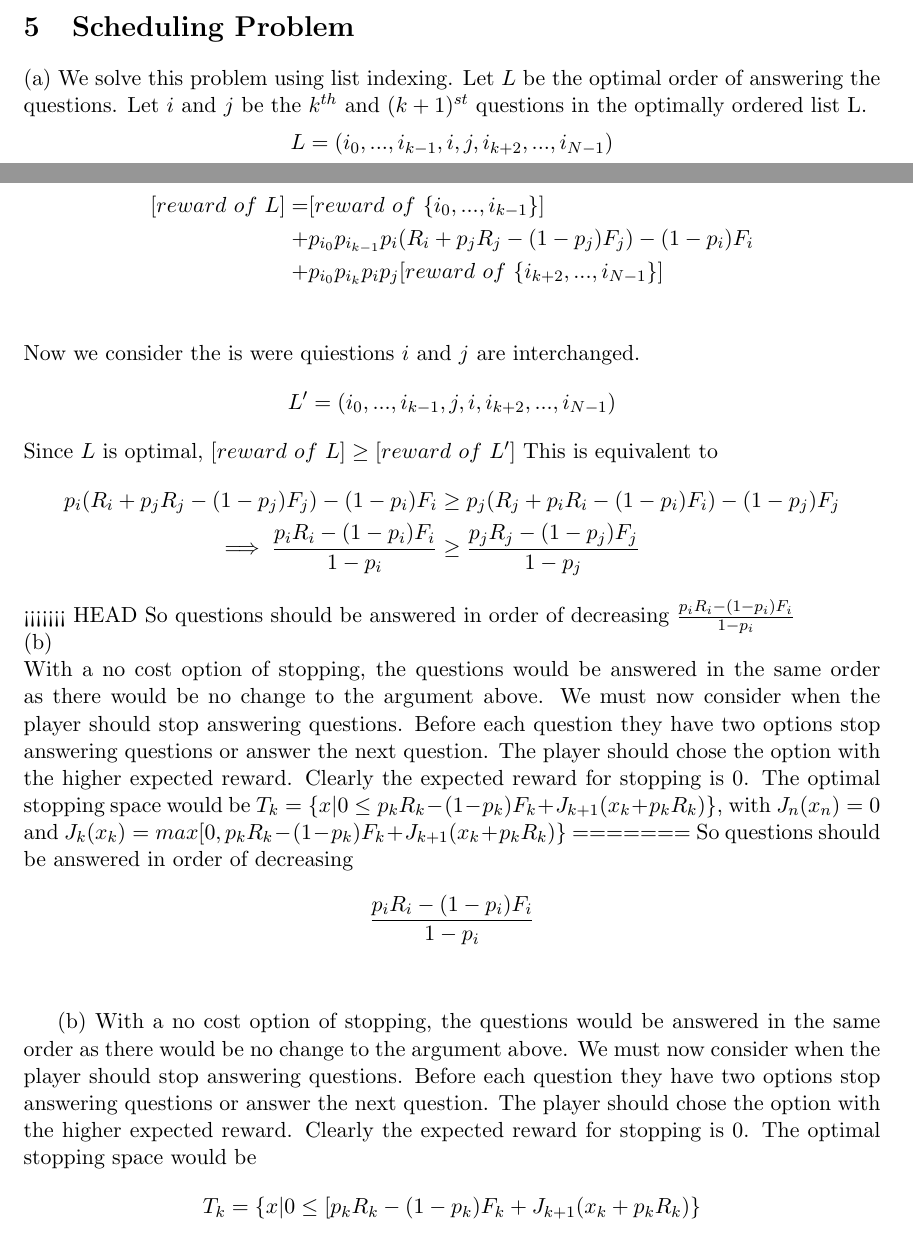
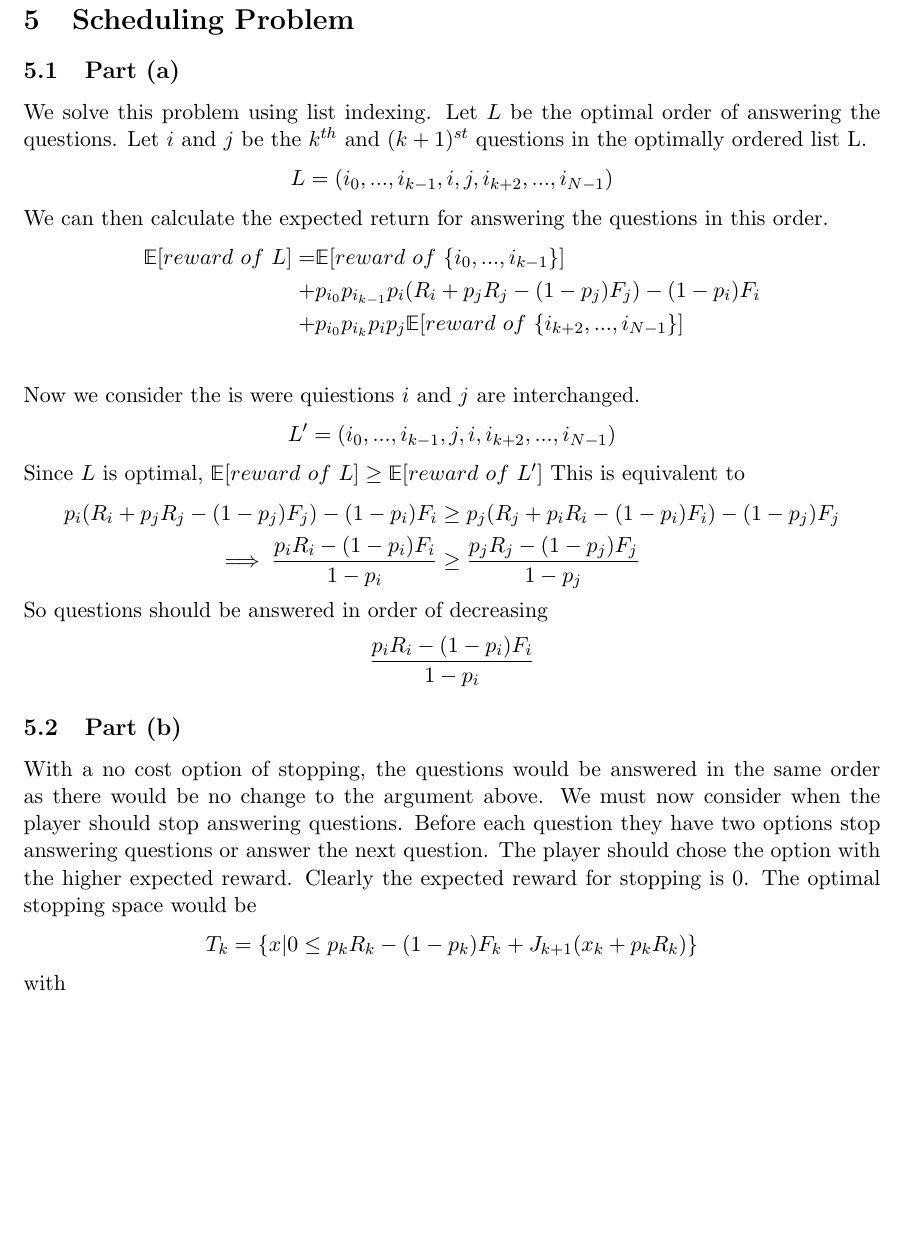
Before and after one commit to bgse-a-team/Stoch, a LaTeX problem sheet (problemset3/latex/14D006_PS3.tex): two parts of pages 7 and 8 of 9 before the commit and part of page 8 of 8 after it, the two joined at a grey line, cut so that both start at the same text, the shorter picture padded with empty space. The pictures show the PDF file problemset3/latex/14D006_PS3.pdf that the author committed with the source.

Commit message:
Finalised PS3

```diff
--- a/problemset3/latex/14D006_PS3.tex
+++ b/problemset3/latex/14D006_PS3.tex
@@ -272,7 +272,8 @@ $$
 % Problem 5 %
 %%%%%%%%
 \section{Scheduling Problem}
-(a) We solve this problem using list indexing. Let $L$ be the optimal order of answering the questions. Let $i$ and $j$ be the $k^{th}$ and $(k + 1)^{st}$ questions in the optimally ordered list L.
+\subsection{Part (a)}
+We solve this problem using list indexing. Let $L$ be the optimal order of answering the questions. Let $i$ and $j$ be the $k^{th}$ and $(k + 1)^{st}$ questions in the optimally ordered list L.
 $$
 L = (i_{0},...,i_{k-1},i,j,i_{k+2},...,i_{N-1})
 $$
@@ -292,18 +293,13 @@ This is equivalent to
 p_{i}(R_{i}+p_{j}R_{j} -(1-p_{j})F_{j})-(1-p_{i})F_{i} &\geq p_{j}(R_{j}+p_{i}R_{i} -(1-p_{i})F_{i})-(1-p_{j})F_{j} \\
 \implies \frac{p_{i}R_{i}-(1-p_{i})F_{i}}{1-p_{i}} &\geq \frac{p_{j}R_{j}-(1-p_{j})F_{j}}{1-p_{j}}
 \end{align*}
-<<<<<<< HEAD
-So questions should be answered in order of decreasing $\frac{p_{i}R_{i}-(1-p_{i})F_{i}}{1-p_{i}}$ \\
-(b) \\
-With a no cost option of stopping, the questions would be answered in the same order as there would be no change to the argument above. We must now consider when the player should stop answering questions. Before each question they have two options stop answering questions or answer the next question. The player should chose the option with the higher expected reward. Clearly the expected reward for stopping is 0. The optimal stopping space would be $T_{k}=\{x|0 \leq  p_{k}R_{k}-(1-p_{k})F_{k} + J_{k+1}(x_{k}+p_{k}R_{k} ) \}$, with $J_{n}(x_{n})=0$ and $J_{k}(x_{k}) = max[0, p_{k}R_{k}-(1-p_{k})F_{k} + J_{k+1}(x_{k}+p_{k}R_{k} ) \}$
-=======
-So questions should be answered in order of decreasing $$\frac{p_{i}R_{i}-(1-p_{i})F_{i}}{1-p_{i}}$$ \\
+So questions should be answered in order of decreasing $$\frac{p_{i}R_{i}-(1-p_{i})F_{i}}{1-p_{i}}$$
 
-(b) With a no cost option of stopping, the questions would be answered in the same order as there would be no change to the argument above. We must now consider when the player should stop answering questions. Before each question they have two options stop answering questions or answer the next question. The player should chose the option with the higher expected reward. Clearly the expected reward for stopping is 0. The optimal stopping space would be
-$$T_{k}=\{x|0 \leq  \mathbb{E}[p_{k}R_{k}-(1-p_{k})F_{k} + J_{k+1}(x_{k}+p_{k}R_{k} ) \}$$
-with
+\subsection{Part (b)}
+With a no cost option of stopping, the questions would be answered in the same order as there would be no change to the argument above. We must now consider when the player should stop answering questions. Before each question they have two options stop answering questions or answer the next question. The player should chose the option with the higher expected reward. Clearly the expected reward for stopping is 0. The optimal stopping space would be
+$$T_{k}=\{x|0 \leq  p_{k}R_{k}-(1-p_{k})F_{k} + J_{k+1}(x_{k}+p_{k}R_{k} ) \}$$ with
 \begin{align*}
 J_{n}(x_{n}) &= 0\\
-J_{k}(x_{k}) &= max[0, \mathbb{E}[p_{k}R_{k}-(1-p_{k})F_{k} + J_{k+1}(x_{k}+p_{k}R_{k} ) \}\\
+J_{k}(x_{k}) &= max\{0, p_{k}R_{k}-(1-p_{k})F_{k} + J_{k+1}(x_{k}+p_{k}R_{k} ) \}\\
 \end{align*}
 
```
Also changed, not shown: problemset3/latex/14D006_PS3.pdf, problemset3/latex/14D006_PS3.tex (1 more changed lines), 3 other files.
